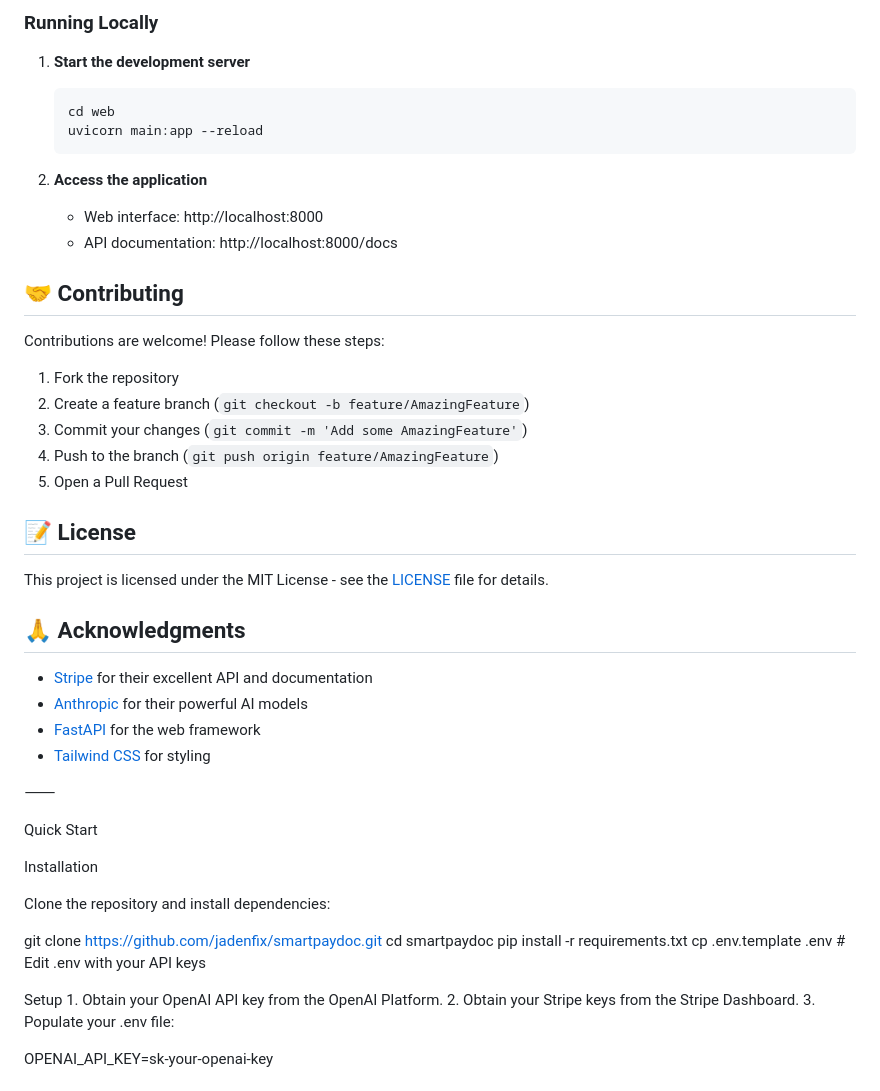
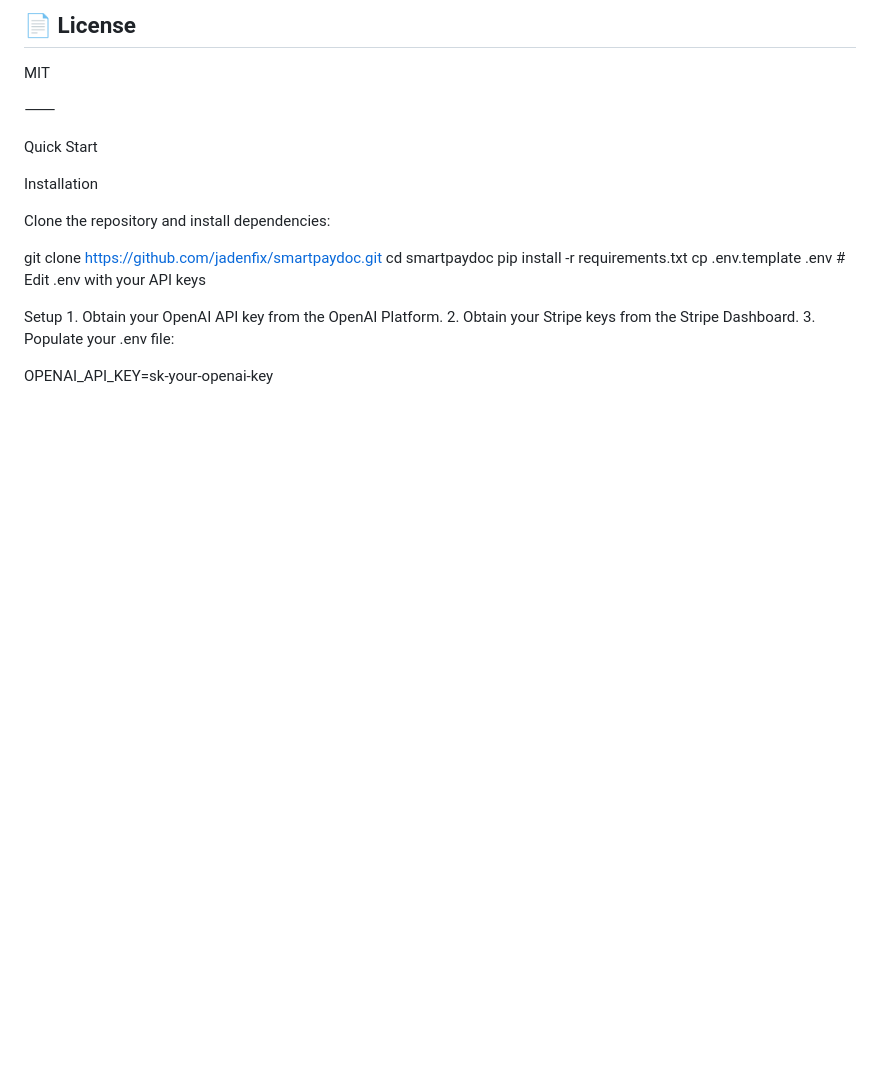
Before and after one commit to jadenfix/smartpaydoc, a Markdown page: README.md, the part around the change printed below. GitHub-like rendering; blank space fills up the shorter version.

````diff
--- a/README.md
+++ b/README.md
@@ -85,37 +66,8 @@ smartpaydoc/
 ```
 
-### Running Locally
+## 📄 License
 
-1. **Start the development server**
-   ```bash
-   cd web
-   uvicorn main:app --reload
-   ```
-
-2. **Access the application**
-   - Web interface: http://localhost:8000
-   - API documentation: http://localhost:8000/docs
-
-## 🤝 Contributing
-
-Contributions are welcome! Please follow these steps:
-
-1. Fork the repository
-2. Create a feature branch (`git checkout -b feature/AmazingFeature`)
-3. Commit your changes (`git commit -m 'Add some AmazingFeature'`)
-4. Push to the branch (`git push origin feature/AmazingFeature`)
-5. Open a Pull Request
-
-## 📝 License
-
-This project is licensed under the MIT License - see the [LICENSE](LICENSE) file for details.
-
-## 🙏 Acknowledgments
-
-- [Stripe](https://stripe.com/) for their excellent API and documentation
-- [Anthropic](https://www.anthropic.com/) for their powerful AI models
-- [FastAPI](https://fastapi.tiangolo.com/) for the web framework
-- [Tailwind CSS](https://tailwindcss.com/) for styling
+MIT
 
 ⸻
 
````
Also changed, not shown: other parts of README.md (+30 -49 lines).
